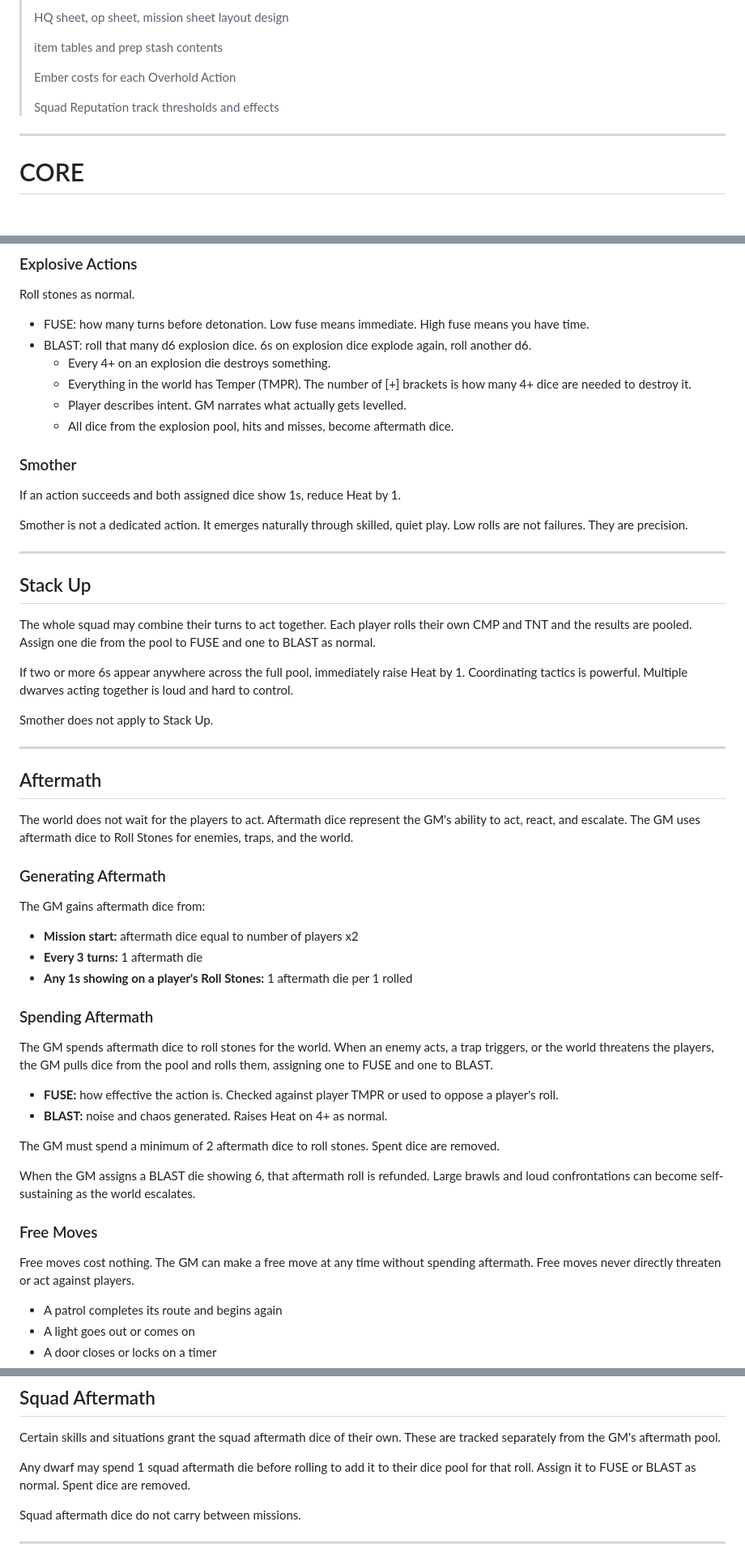
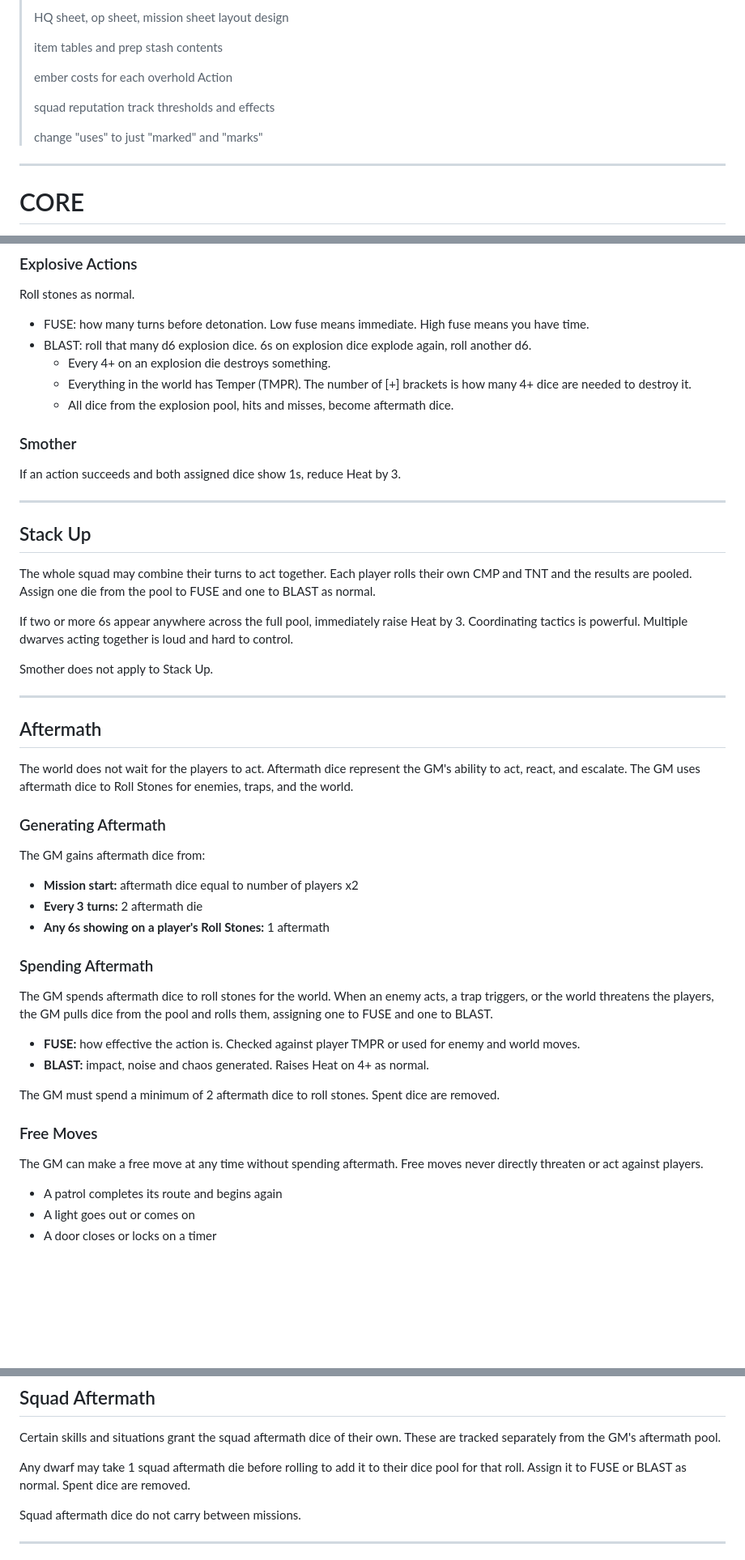
Before and after one commit to ptcee/ttrpgs, a Markdown page: ANVIL/rawmd/anvil_full.md, 3 parts joined by grey strips. Shown at 81% size. GitHub-like rendering; blank space fills up the shorter version.

```diff
--- a/ANVIL/rawmd/anvil_full.md
+++ b/ANVIL/rawmd/anvil_full.md
@@ -55,10 +55,11 @@
 >
 > item tables and prep stash contents
 >
-> Ember costs for each Overhold Action
+> ember costs for each overhold Action
 >
-> Squad Reputation track thresholds and effects
+> squad reputation track thresholds and effects
 >
+> change "uses" to just "marked" and "marks"
 
 ---
 
@@ -125,14 +126,11 @@ Roll stones as normal.
 - BLAST: roll that many d6 explosion dice. 6s on explosion dice explode again, roll another d6.
   - Every 4+ on an explosion die destroys something.
   - Everything in the world has Temper (TMPR). The number of [+] brackets is how many 4+ dice are needed to destroy it.
-  - Player describes intent. GM narrates what actually gets levelled.
   - All dice from the explosion pool, hits and misses, become aftermath dice.
 
 ### Smother
 
-If an action succeeds and both assigned dice show 1s, reduce Heat by 1.
-
-Smother is not a dedicated action. It emerges naturally through skilled, quiet play. Low rolls are not failures. They are precision.
+If an action succeeds and both assigned dice show 1s, reduce Heat by 3.
 
 ---
 
@@ -140,7 +138,7 @@ Smother is not a dedicated action. It emerges naturally through skilled, quiet p
 
 The whole squad may combine their turns to act together. Each player rolls their own CMP and TNT and the results are pooled. Assign one die from the pool to FUSE and one to BLAST as normal.
 
-If two or more 6s appear anywhere across the full pool, immediately raise Heat by 1. Coordinating tactics is powerful. Multiple dwarves acting together is loud and hard to control.
+If two or more 6s appear anywhere across the full pool, immediately raise Heat by 3. Coordinating tactics is powerful. Multiple dwarves acting together is loud and hard to control.
 
 Smother does not apply to Stack Up.
 
@@ -155,23 +153,21 @@ The world does not wait for the players to act. Aftermath dice represent the GM'
 The GM gains aftermath dice from:
 
 - **Mission start:** aftermath dice equal to number of players x2
-- **Every 3 turns:** 1 aftermath die
-- **Any 1s showing on a player's Roll Stones:** 1 aftermath die per 1 rolled
+- **Every 3 turns:** 2 aftermath die
+- **Any 6s showing on a player's Roll Stones:** 1 aftermath
 
 ### Spending Aftermath
 
 The GM spends aftermath dice to roll stones for the world. When an enemy acts, a trap triggers, or the world threatens the players, the GM pulls dice from the pool and rolls them, assigning one to FUSE and one to BLAST.
 
-- **FUSE:** how effective the action is. Checked against player TMPR or used to oppose a player's roll.
-- **BLAST:** noise and chaos generated. Raises Heat on 4+ as normal.
+- **FUSE:** how effective the action is. Checked against player TMPR or used for enemy and world moves.
+- **BLAST:** impact, noise and chaos generated. Raises Heat on 4+ as normal.
 
 The GM must spend a minimum of 2 aftermath dice to roll stones. Spent dice are removed.
 
-When the GM assigns a BLAST die showing 6, that aftermath roll is refunded. Large brawls and loud confrontations can become self-sustaining as the world escalates.
-
 ### Free Moves
 
-Free moves cost nothing. The GM can make a free move at any time without spending aftermath. Free moves never directly threaten or act against players.
+The GM can make a free move at any time without spending aftermath. Free moves never directly threaten or act against players.
 
 - A patrol completes its route and begins again
 - A light goes out or comes on
@@ -193,7 +189,7 @@ A small aftermath pool means breathing room. A large pool means the world is loa
 
 Certain skills and situations grant the squad aftermath dice of their own. These are tracked separately from the GM's aftermath pool.
 
-Any dwarf may spend 1 squad aftermath die before rolling to add it to their dice pool for that roll. Assign it to FUSE or BLAST as normal. Spent dice are removed.
+Any dwarf may take 1 squad aftermath die before rolling to add it to their dice pool for that roll. Assign it to FUSE or BLAST as normal. Spent dice are removed.
 
 Squad aftermath dice do not carry between missions.
 
```
Also changed, not shown: other parts of ANVIL/rawmd/anvil_full.md (+30 -26 lines).
